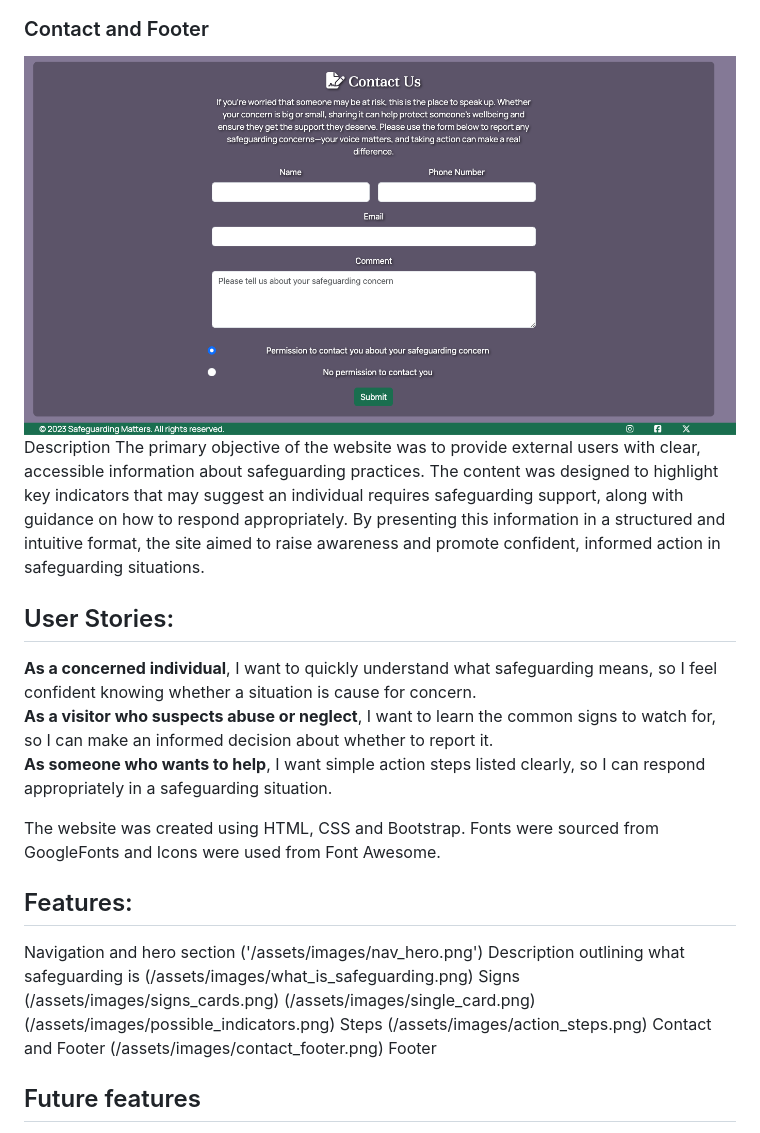
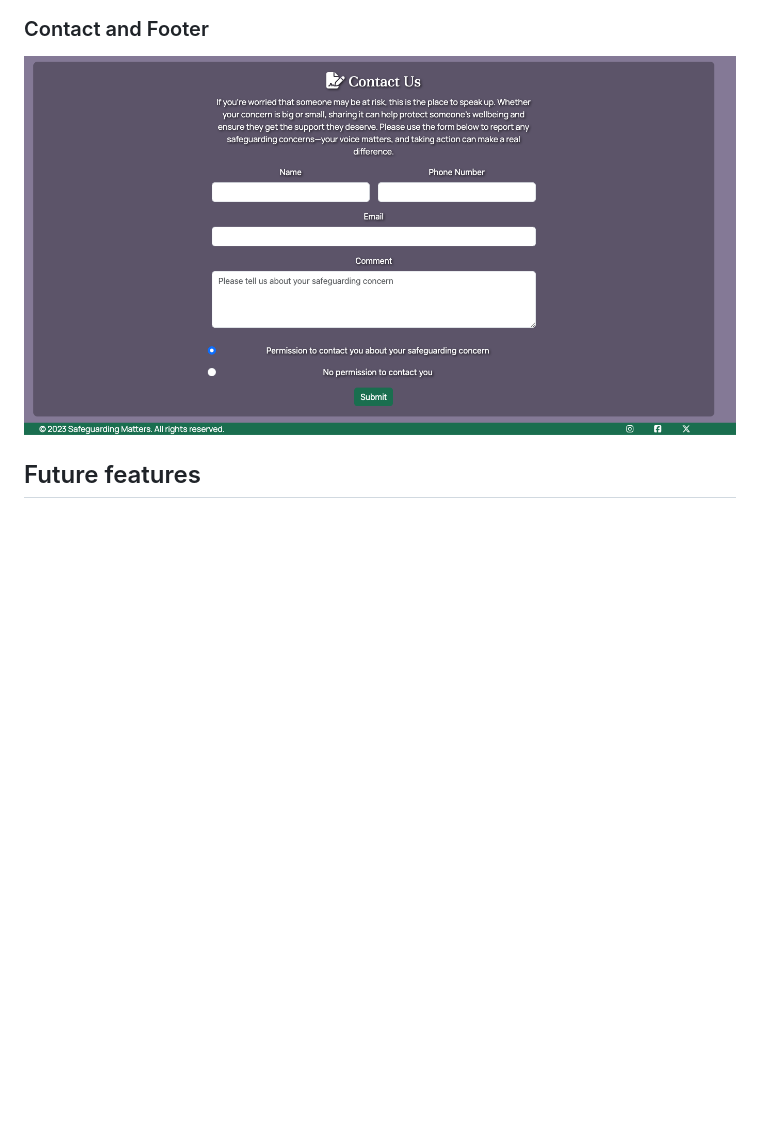
Before and after one commit to fiona-wigram/safeguarding-matters, a Markdown page: README.md, the part around the change printed below. Drawn GitHub-style; blank space fills up the shorter version.

```diff
--- a/README.md
+++ b/README.md
@@ -15,30 +27,7 @@
 ![Action steps section](assets/images/action_steps.png)
 
 ### Contact and Footer
-![Contact and footer section](assets/images/contact_footer.png)Description
-The primary objective of the website was to provide external users with clear, accessible information about safeguarding practices. The content was designed to highlight key indicators that may suggest an individual requires safeguarding support, along with guidance on how to respond appropriately. By presenting this information in a structured and intuitive format, the site aimed to raise awareness and promote confident, informed action in safeguarding situations.
-
-## User Stories:
-**As a concerned individual**, I want to quickly understand what safeguarding means, so I feel confident knowing whether a situation is cause for concern.<br/>
-**As a visitor who suspects abuse or neglect**, I want to learn the common signs to watch for, so I can make an informed decision about whether to report it.<br/>
-**As someone who wants to help**, I want simple action steps listed clearly, so I can respond appropriately in a safeguarding situation.<br/>
-
-The website was created using HTML, CSS and Bootstrap. Fonts were sourced from GoogleFonts and Icons were used from Font Awesome.
-
-## Features:
-Navigation and hero section
-('/assets/images/nav_hero.png')
-Description outlining what safeguarding is
-(/assets/images/what_is_safeguarding.png)
-Signs
-(/assets/images/signs_cards.png)
-(/assets/images/single_card.png)
-(/assets/images/possible_indicators.png)
-Steps
-(/assets/images/action_steps.png)
-Contact and Footer
-(/assets/images/contact_footer.png)
-Footer
+![Contact and footer section](assets/images/contact_footer.png)
 
 ## Future features
 To make the site even more useful, I’d like to add a resources section with links to other websites that offer helpful information on different safeguarding topics. I’m also planning to expand the contact section to include phone numbers and email addresses for emergency services and organisations that support areas like domestic violence, children’s services, and older adults. These additions would make it easier for users to find support and learn more if they need it.
```
Also changed, not shown: other parts of README.md (+13 -1 lines), assets/images/lighthouse.png (added), 1 other file.
